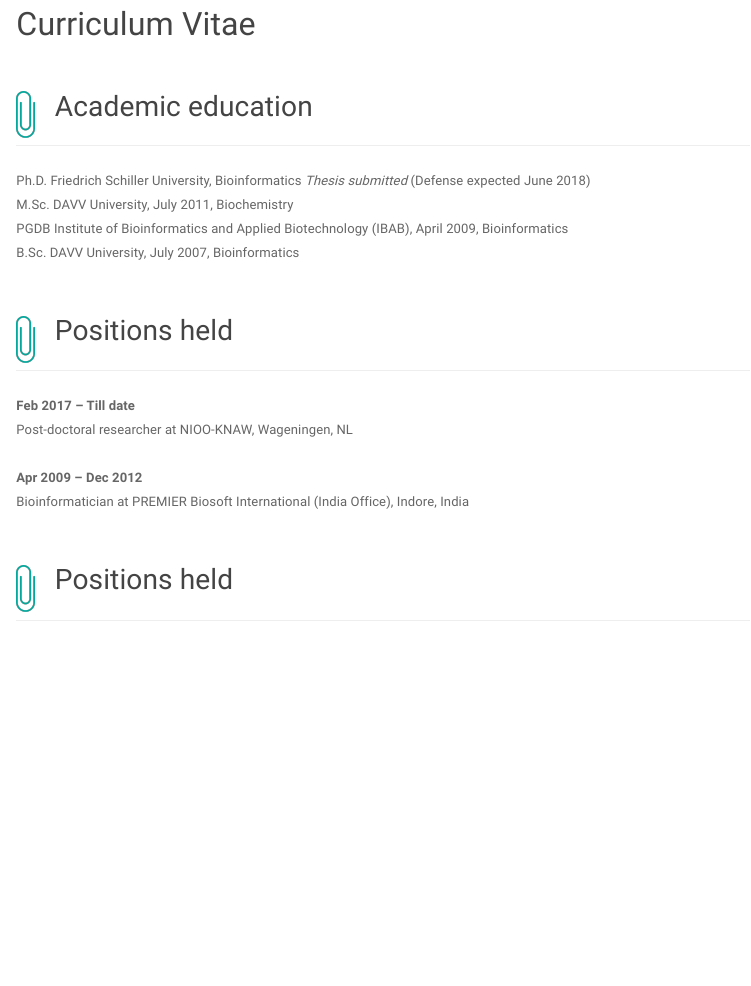
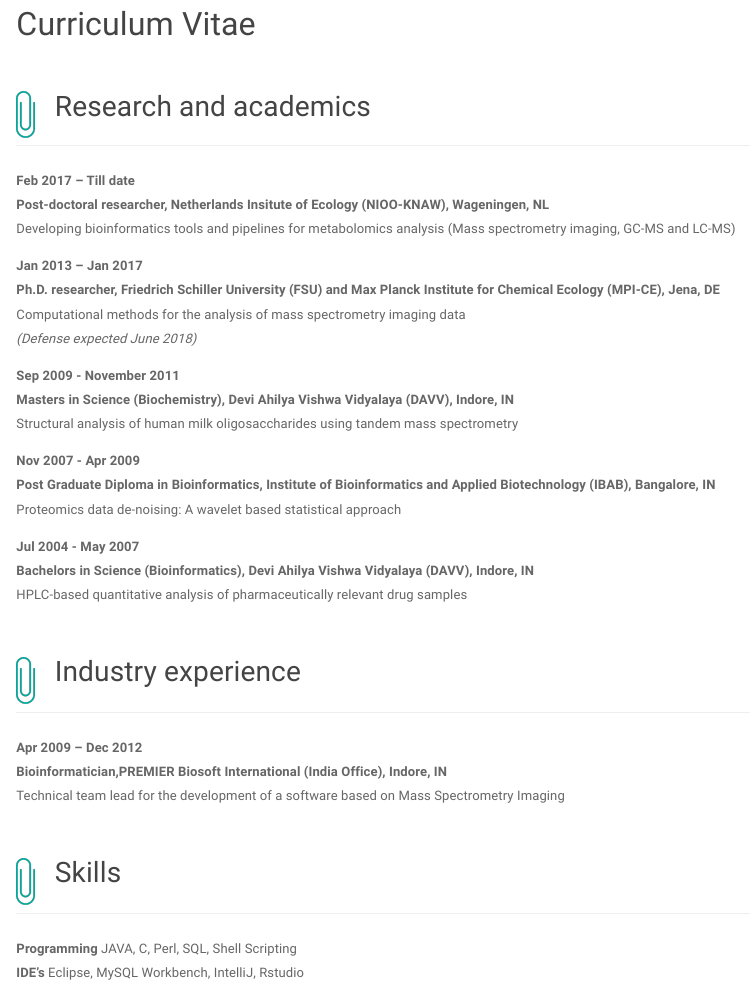
Before and after one commit to purvakulkarni7/purvakulkarni7.github.io, an R Markdown document (CV.Rmd): the page in a window 1100 px wide, from 90 px down. Rendered offline with R 4.5, knitr and Pandoc, with nearby package versions.

Commit message:
Working on CV

```diff
--- a/CV.Rmd
+++ b/CV.Rmd
@@ -6,36 +6,52 @@ title: "Curriculum Vitae"
 
 <img src="images/paperclip_turquoise_blue.png" style="width:2%; margin-right: 20px" align="left">
 
-## Academic education ##
-
+## Research and academics ##
 
 ----
 
-Ph.D. Friedrich Schiller University, Bioinformatics _Thesis submitted_ (Defense expected June 2018)  <br>
-M.Sc. DAVV University, July 2011, Biochemistry <br>
-PGDB Institute of Bioinformatics and Applied Biotechnology (IBAB), April 2009, Bioinformatics <br>
-B.Sc. DAVV University, July 2007, Bioinformatics <br>
+**Feb 2017 – Till date** <br>
+**Post-doctoral researcher, Netherlands Insitute of Ecology (NIOO-KNAW), Wageningen, NL**  <br>
+Developing bioinformatics tools and pipelines for metabolomics analysis (Mass spectrometry imaging, GC-MS and LC-MS)
+<br>
+
+**Jan 2013 – Jan 2017** <br>
+**Ph.D. researcher, Friedrich Schiller University (FSU) and Max Planck Institute for Chemical Ecology (MPI-CE), Jena, DE** <br>
+Computational methods for the analysis of mass spectrometry imaging data<br>
+_(Defense expected June 2018)_<br>
+
+**Sep 2009 - November 2011**<br>
+**Masters in Science (Biochemistry), Devi Ahilya Vishwa Vidyalaya (DAVV), Indore, IN**<br>
+Structural analysis of human milk oligosaccharides using tandem mass spectrometry<br>
+
+**Nov 2007 - Apr 2009**<br>
+**Post Graduate Diploma in Bioinformatics, Institute of Bioinformatics and Applied Biotechnology (IBAB), Bangalore, IN**<br>
+Proteomics data de-noising: A wavelet based statistical approach<br>
+
+**Jul 2004 - May 2007**<br>
+**Bachelors in Science (Bioinformatics), Devi Ahilya Vishwa Vidyalaya (DAVV), Indore, IN**<br>
+HPLC-based quantitative analysis of pharmaceutically relevant drug samples<br>
 
 &nbsp;
 
 <img src="images/paperclip_turquoise_blue.png" style="width:2%; margin-right: 20px" align="left">
 
-## Positions held ##
+## Industry experience##
 
 
 ----
 
-**Feb 2017 – Till date**    <br>
-Post-doctoral researcher at NIOO-KNAW, Wageningen, NL   <br>
-<br>
 **Apr 2009 – Dec 2012** <br>
-Bioinformatician at PREMIER Biosoft International (India Office), Indore, India    <br>
+**Bioinformatician,PREMIER Biosoft International (India Office), Indore, IN**<br>
+Technical team lead for the development of a software based on Mass Spectrometry Imaging
 
 &nbsp;
 
 <img src="images/paperclip_turquoise_blue.png" style="width:2%; margin-right: 20px" align="left">
 
-## Positions held ##
-
+## Skills ##
 
 ----
+
+**Programming** JAVA, C, Perl, SQL, Shell Scripting  <br>
+**IDE's** Eclipse, MySQL Workbench, IntelliJ, Rstudio  <br>
```
Also changed, not shown: CV.html.
